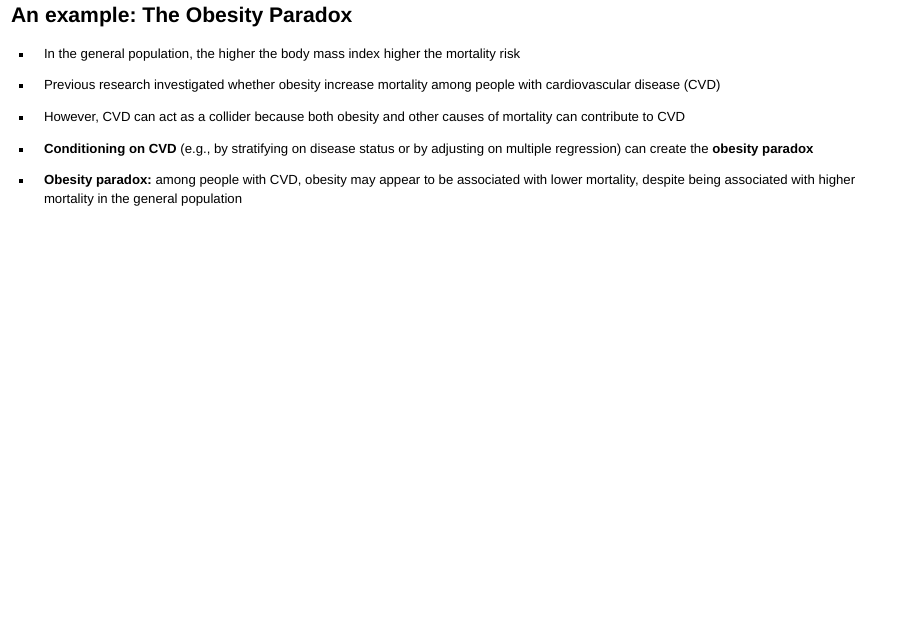
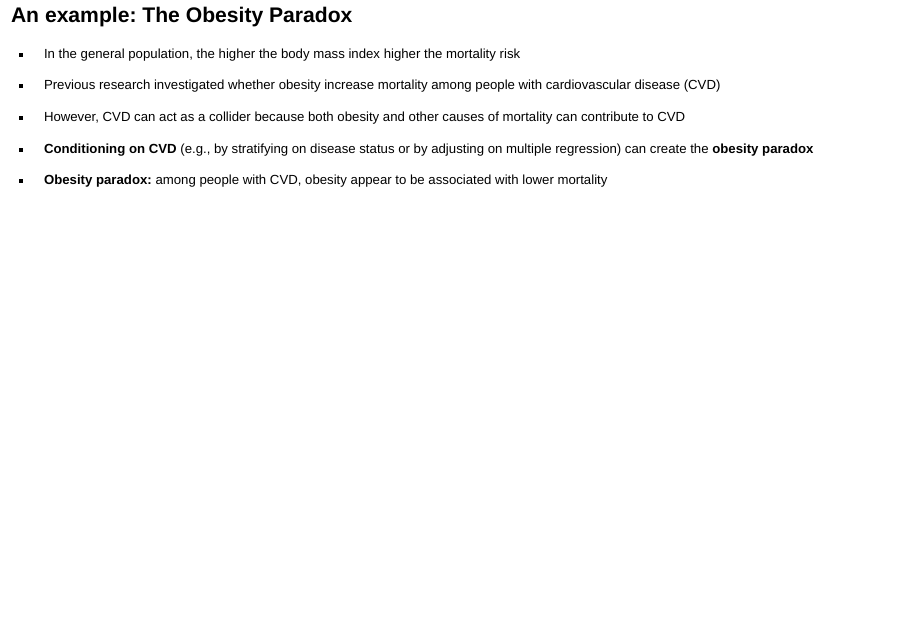
Before and after one commit to cristianmesquida/variable_selection, a Quarto document (index.qmd): page 40 of 52. Rendered offline with R 4.5, knitr and Pandoc in place of Quarto, with nearby package versions; drawn as Slidy slides in place of the format the file asks for; some code elsewhere in the file could not run offline.

Commit message:
ready to share

```diff
--- a/index.qmd
+++ b/index.qmd
@@ -554,7 +554,7 @@ Collider bias can arise through:
 
 - **Conditioning on CVD** (e.g., by stratifying on disease status or by adjusting on multiple regression) can create the **obesity paradox**
 
-- **Obesity paradox:** among people with CVD, obesity may appear to be associated with lower mortality, despite being associated with higher mortality in the general population
+- **Obesity paradox:** among people with CVD, obesity appear to be associated with lower mortality
 
 ## Collider in a DAG
 
```
Also changed, not shown: index.html, index_files/figure-revealjs/unnamed-chunk-4-1.png, index_files/figure-revealjs/unnamed-chunk-5-1.png.
